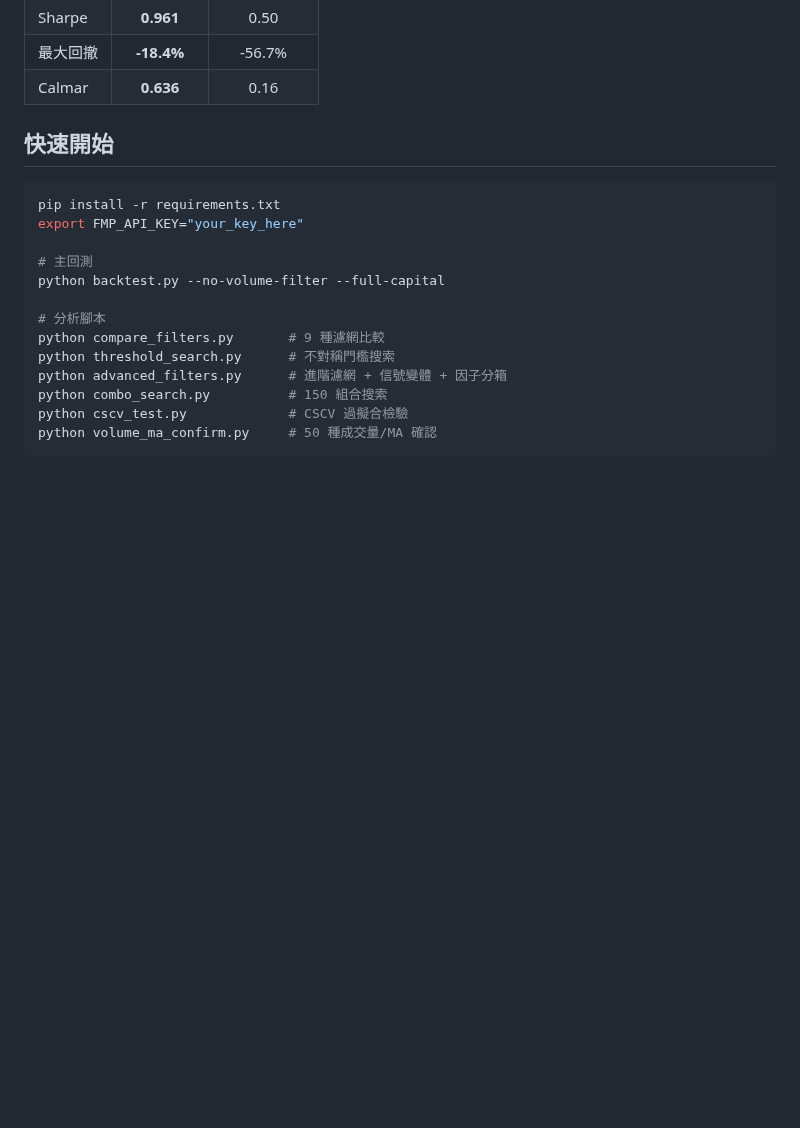
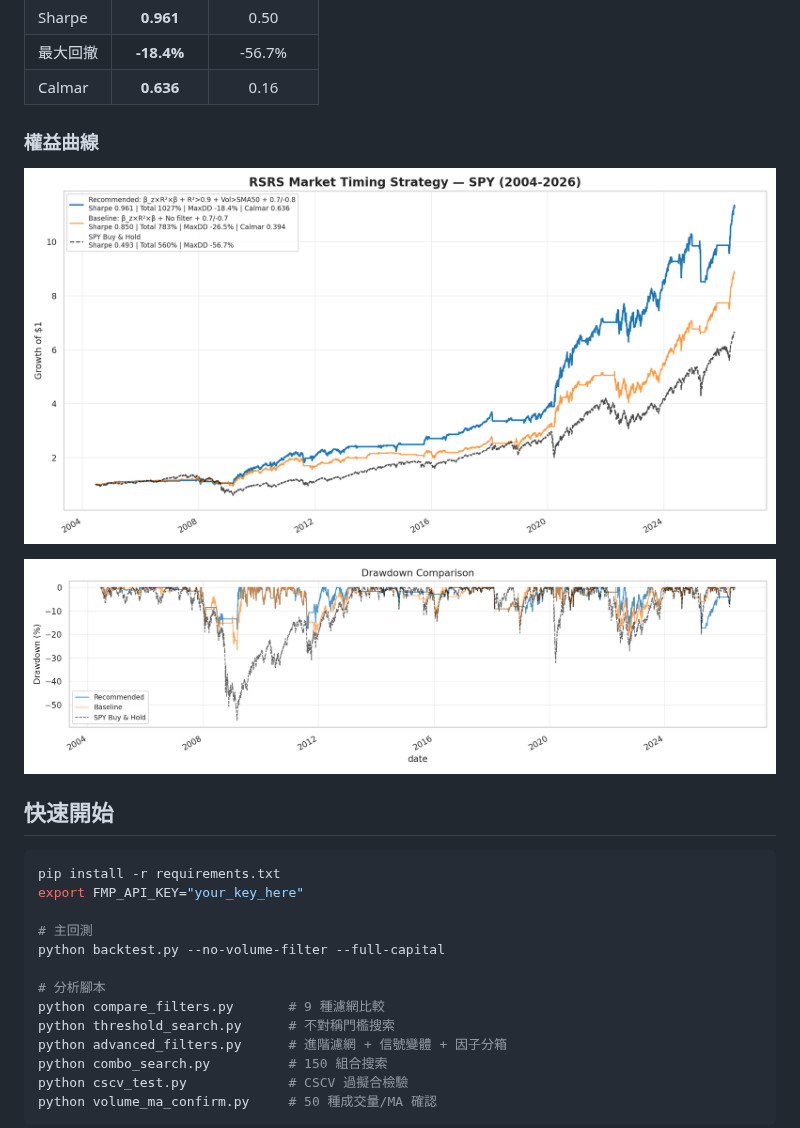
Before and after one commit to justinsu1124/0604fjuhw, a Markdown page: README.md, the part around the change. GitHub-like rendering; pictures changed too: docs/final_drawdown.png (added), docs/final_equity_curve.png (added); blank space fills up the shorter version.

```diff
--- a/README.md
+++ b/README.md
@@ -22,6 +22,12 @@
 | Sharpe | **0.961** | 0.50 |
 | 最大回撤 | **-18.4%** | -56.7% |
 | Calmar | **0.636** | 0.16 |
+
+### 權益曲線
+
+![RSRS Market Timing Strategy — Equity Curve](docs/final_equity_curve.png)
+
+![Drawdown Comparison](docs/final_drawdown.png)
 
 ## 快速開始
 
```
Also changed, not shown: STRATEGY.md (+12 -0 lines), 1 other file.
